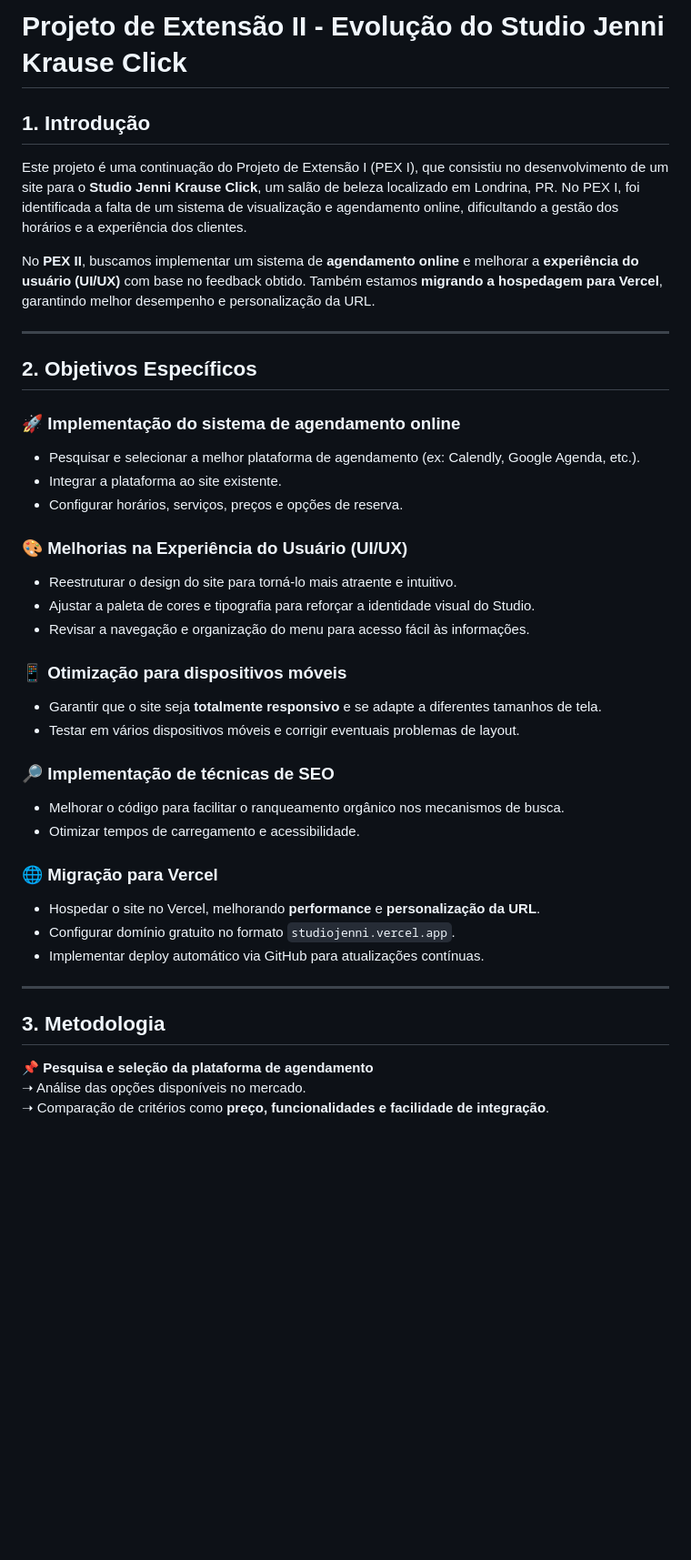
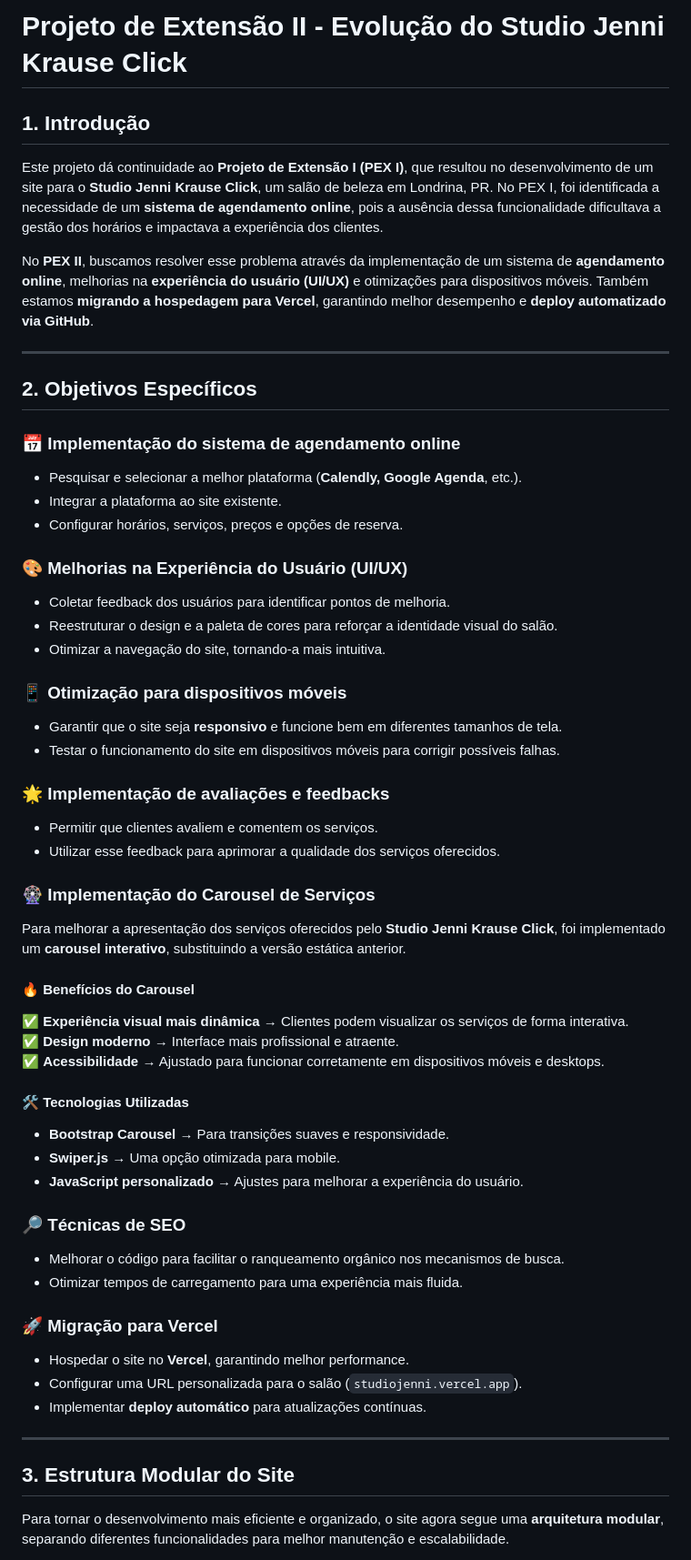
Before and after one commit to JohnnatanKrause/2-PEX-ADS, a Markdown page: README2.md, the part around the change printed below. Shown: that part at 91% size. Rendered like a GitHub page; blank space fills up the shorter version.

```diff
--- a/README2.md
+++ b/README2.md
@@ -1,40 +1,55 @@
-# Projeto de Extensão II - Evolução do Studio Jenni Krause Click
+# **Projeto de Extensão II - Evolução do Studio Jenni Krause Click**
 
-## 1. Introdução
-Este projeto é uma continuação do Projeto de Extensão I (PEX I), que consistiu no desenvolvimento de um site para o **Studio Jenni Krause Click**, um salão de beleza localizado em Londrina, PR. No PEX I, foi identificada a falta de um sistema de visualização e agendamento online, dificultando a gestão dos horários e a experiência dos clientes.
+## **1. Introdução**
+Este projeto dá continuidade ao **Projeto de Extensão I (PEX I)**, que resultou no desenvolvimento de um site para o **Studio Jenni Krause Click**, um salão de beleza em Londrina, PR. No PEX I, foi identificada a necessidade de um **sistema de agendamento online**, pois a ausência dessa funcionalidade dificultava a gestão dos horários e impactava a experiência dos clientes.
 
-No **PEX II**, buscamos implementar um sistema de **agendamento online** e melhorar a **experiência do usuário (UI/UX)** com base no feedback obtido. Também estamos **migrando a hospedagem para Vercel**, garantindo melhor desempenho e personalização da URL.
+No **PEX II**, buscamos resolver esse problema através da implementação de um sistema de **agendamento online**, melhorias na **experiência do usuário (UI/UX)** e otimizações para dispositivos móveis. Também estamos **migrando a hospedagem para Vercel**, garantindo melhor desempenho e **deploy automatizado via GitHub**.
 
 ---
 
-## 2. Objetivos Específicos
-### **🚀 Implementação do sistema de agendamento online**
-- Pesquisar e selecionar a melhor plataforma de agendamento (ex: Calendly, Google Agenda, etc.).
+## **2. Objetivos Específicos**
+### **📅 Implementação do sistema de agendamento online**
+- Pesquisar e selecionar a melhor plataforma (**Calendly, Google Agenda**, etc.).
 - Integrar a plataforma ao site existente.
 - Configurar horários, serviços, preços e opções de reserva.
 
 ### **🎨 Melhorias na Experiência do Usuário (UI/UX)**
-- Reestruturar o design do site para torná-lo mais atraente e intuitivo.
-- Ajustar a paleta de cores e tipografia para reforçar a identidade visual do Studio.
-- Revisar a navegação e organização do menu para acesso fácil às informações.
+- Coletar feedback dos usuários para identificar pontos de melhoria.
+- Reestruturar o design e a paleta de cores para reforçar a identidade visual do salão.
+- Otimizar a navegação do site, tornando-a mais intuitiva.
 
 ### **📱 Otimização para dispositivos móveis**
-- Garantir que o site seja **totalmente responsivo** e se adapte a diferentes tamanhos de tela.
-- Testar em vários dispositivos móveis e corrigir eventuais problemas de layout.
+- Garantir que o site seja **responsivo** e funcione bem em diferentes tamanhos de tela.
+- Testar o funcionamento do site em dispositivos móveis para corrigir possíveis falhas.
 
-### **🔎 Implementação de técnicas de SEO**
+### **🌟 Implementação de avaliações e feedbacks**
+- Permitir que clientes avaliem e comentem os serviços.
+- Utilizar esse feedback para aprimorar a qualidade dos serviços oferecidos.
+
+### **🎡 Implementação do Carousel de Serviços**
+Para melhorar a apresentação dos serviços oferecidos pelo **Studio Jenni Krause Click**, foi implementado um **carousel interativo**, substituindo a versão estática anterior.
+
+#### **🔥 Benefícios do Carousel**
+✅ **Experiência visual mais dinâmica** → Clientes podem visualizar os serviços de forma interativa.
+✅ **Design moderno** → Interface mais profissional e atraente.
+✅ **Acessibilidade** → Ajustado para funcionar corretamente em dispositivos móveis e desktops.
+
+#### **🛠 Tecnologias Utilizadas**
+- **Bootstrap Carousel** → Para transições suaves e responsividade.
+- **Swiper.js** → Uma opção otimizada para mobile.
+- **JavaScript personalizado** → Ajustes para melhorar a experiência do usuário.
+
+### **🔎 Técnicas de SEO**
 - Melhorar o código para facilitar o ranqueamento orgânico nos mecanismos de busca.
-- Otimizar tempos de carregamento e acessibilidade.
+- Otimizar tempos de carregamento para uma experiência mais fluida.
 
-### **🌐 Migração para Vercel**
-- Hospedar o site no Vercel, melhorando **performance** e **personalização da URL**.
-- Configurar domínio gratuito no formato `studiojenni.vercel.app`.
-- Implementar deploy automático via GitHub para atualizações contínuas.
+### **🚀 Migração para Vercel**
+- Hospedar o site no **Vercel**, garantindo melhor performance.
+- Configurar uma URL personalizada para o salão (`studiojenni.vercel.app`).
+- Implementar **deploy automático** para atualizações contínuas.
 
 ---
 
-## 3. Metodologia
-**📌 Pesquisa e seleção da plataforma de agendamento**
-➝ Análise das opções disponíveis no mercado.
-➝ Comparação de critérios como **preço, funcionalidades e facilidade de integração**.
+## **3. Estrutura Modular do Site**
+Para tornar o desenvolvimento mais eficiente e organizado, o site agora segue uma **arquitetura modular**, separando diferentes funcionalidades para melhor manutenção e escalabilidade.
 
```
Also changed, not shown: other parts of README2.md (+37 -13 lines), README.md (deleted, +0 -75 lines).
